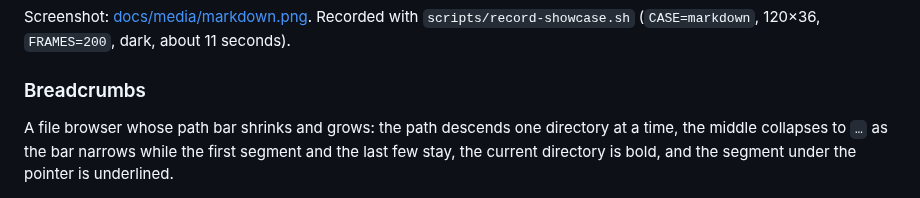
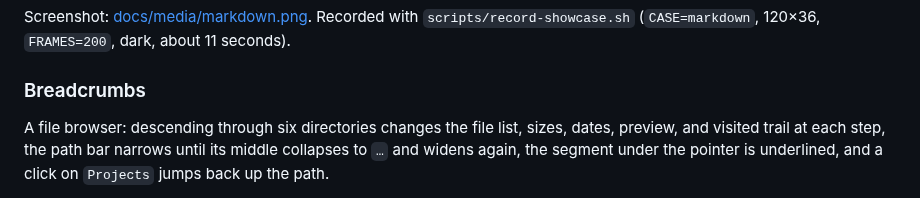
Before and after one commit to moonbase2090/lunatui, a Markdown page: README.md, the part around one of its changes. Drawn GitHub-style.

```diff
--- a/README.md
+++ b/README.md
@@ -59,5 +59,5 @@ Screenshot: [docs/media/markdown.png](docs/media/markdown.png). Recorded with `s
 
 ### Breadcrumbs
 
-A file browser whose path bar shrinks and grows: the path descends one directory at a time, the middle collapses to `…` as the bar narrows while the first segment and the last few stay, the current directory is bold, and the segment under the pointer is underlined.
+A file browser: descending through six directories changes the file list, sizes, dates, preview, and visited trail at each step, the path bar narrows until its middle collapses to `…` and widens again, the segment under the pointer is underlined, and a click on `Projects` jumps back up the path.
 
```
Also changed, not shown: other parts of README.md (+1 -1 lines), docs/media/breadcrumbs.png, 2 other files.
